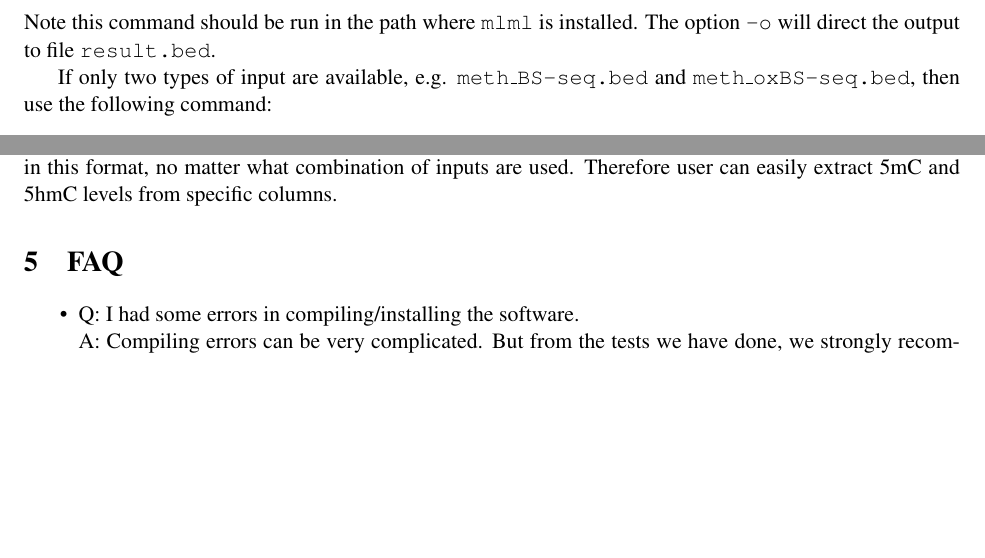
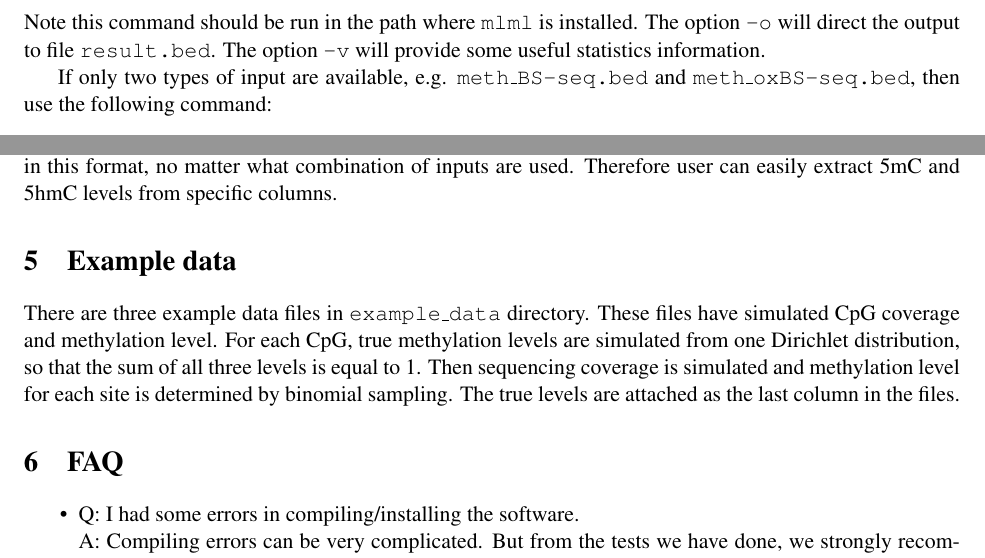
Before and after one commit to smithlabcode/mlml, a LaTeX document (docs/manual.tex): two parts of page 2 of 2 before the commit and two parts of page 2 of 3 after it, joined at a grey line, cut so that both start at the same text, the shorter picture padded with empty space. Compiled offline with pdfLaTeX.

Commit message:
Updated example data to uniform methylation values.

```diff
--- a/docs/manual.tex
+++ b/docs/manual.tex
@@ -41,6 +41,6 @@ $ ./mlml -u meth_BS-seq.bed -m meth_oxBS-seq.bed \
          -h meth_Tab-seq.bed -o result.bed
 \end{verbatim}
-Note this command should be run in the path where \prog{mlml} is installed. The option \op{-o} will direct the output to file \fn{result.bed}.
+Note this command should be run in the path where \prog{mlml} is installed. The option \op{-o} will direct the output to file \fn{result.bed}. The option \op{-v} will provide some useful statistics information.
 
 If only two types of input are available, e.g. \fn{meth\_BS-seq.bed} and \fn{meth\_oxBS-seq.bed}, then use the following command:
 \begin{verbatim}
@@ -62,6 +62,9 @@ chr1    3001345 3001346 mC:0.125        0.652778        +
 \end{verbatim}
 The fourth column is estimated 5mC level, and the fifth column is 5hmC level. Note that the output is always in this format, no matter what combination of inputs are used. Therefore user can easily extract 5mC and 5hmC levels from specific columns.
 
+\section{Example data}
+There are three example data files in \fn{example\_data} directory. These files have simulated CpG coverage and methylation level. For each CpG, true methylation levels are simulated from one Dirichlet distribution, so that the sum of all three levels is equal to 1. Then sequencing coverage is simulated and methylation level for each site is determined by binomial sampling. The true levels are attached as the last column in the files.
+
 \section{FAQ}
 \begin{itemize}
 \item Q: I had some errors in compiling/installing the software.\\
```
Also changed, not shown: docs/manual.pdf, docs/manual.tex (2 more changed lines), 7 other files.
